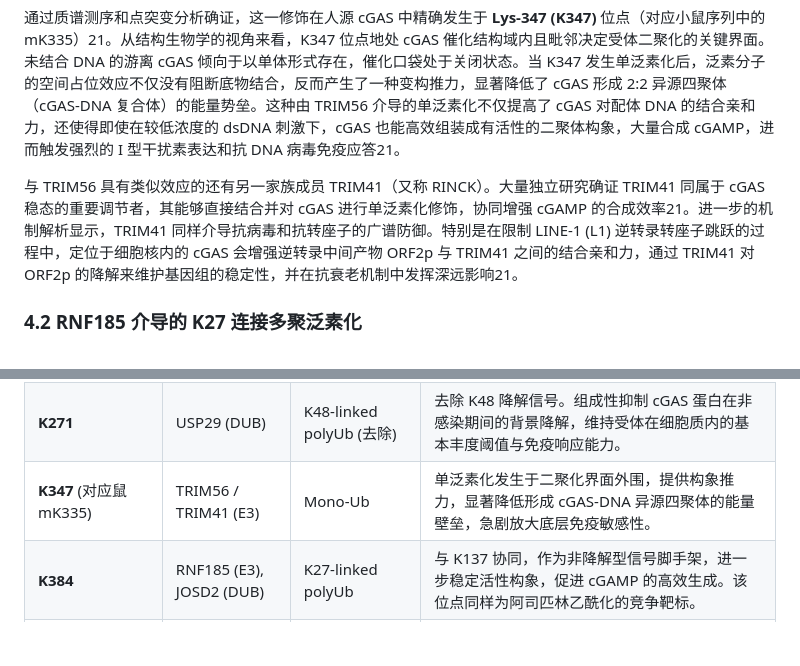
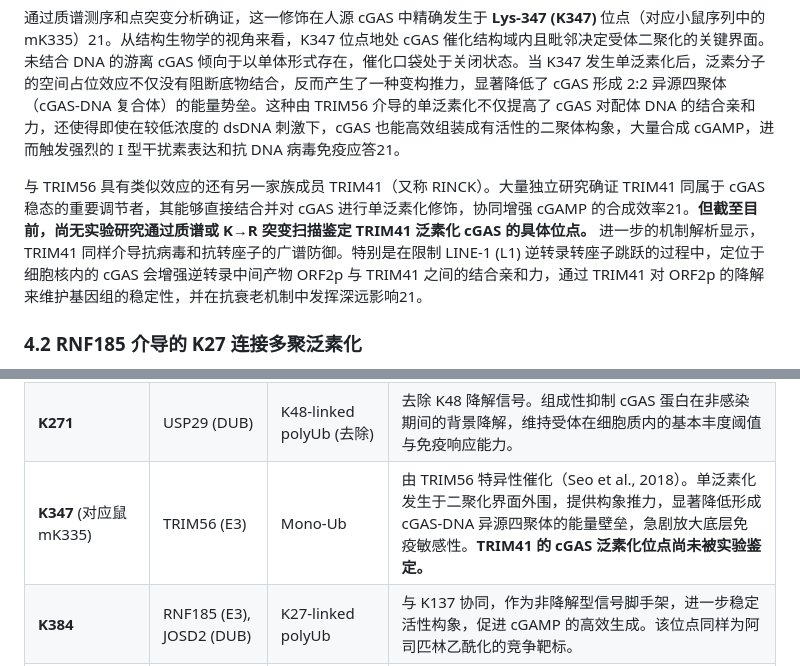
Before and after one commit to lispc/naked-mole-rat-cgas-trim41-simulation, a Markdown page: docs/15-literature/人cGAS泛素化位点.md, 2 parts joined by grey strips. Rendered like a GitHub page; blank space fills up the shorter version.

```diff
--- a/docs/15-literature/人cGAS泛素化位点.md
+++ b/docs/15-literature/人cGAS泛素化位点.md
@@ -36,7 +36,7 @@
 
 通过质谱测序和点突变分析确证，这一修饰在人源 cGAS 中精确发生于 **Lys-347 (K347)** 位点（对应小鼠序列中的 mK335）21。从结构生物学的视角来看，K347 位点地处 cGAS 催化结构域内且毗邻决定受体二聚化的关键界面。未结合 DNA 的游离 cGAS 倾向于以单体形式存在，催化口袋处于关闭状态。当 K347 发生单泛素化后，泛素分子的空间占位效应不仅没有阻断底物结合，反而产生了一种变构推力，显著降低了 cGAS 形成 2:2 异源四聚体（cGAS-DNA 复合体）的能量势垒。这种由 TRIM56 介导的单泛素化不仅提高了 cGAS 对配体 DNA 的结合亲和力，还使得即使在较低浓度的 dsDNA 刺激下，cGAS 也能高效组装成有活性的二聚体构象，大量合成 cGAMP，进而触发强烈的 I 型干扰素表达和抗 DNA 病毒免疫应答21。
 
-与 TRIM56 具有类似效应的还有另一家族成员 TRIM41（又称 RINCK）。大量独立研究确证 TRIM41 同属于 cGAS 稳态的重要调节者，其能够直接结合并对 cGAS 进行单泛素化修饰，协同增强 cGAMP 的合成效率21。进一步的机制解析显示，TRIM41 同样介导抗病毒和抗转座子的广谱防御。特别是在限制 LINE-1 (L1) 逆转录转座子跳跃的过程中，定位于细胞核内的 cGAS 会增强逆转录中间产物 ORF2p 与 TRIM41 之间的结合亲和力，通过 TRIM41 对 ORF2p 的降解来维护基因组的稳定性，并在抗衰老机制中发挥深远影响21。
+与 TRIM56 具有类似效应的还有另一家族成员 TRIM41（又称 RINCK）。大量独立研究确证 TRIM41 同属于 cGAS 稳态的重要调节者，其能够直接结合并对 cGAS 进行单泛素化修饰，协同增强 cGAMP 的合成效率21。**但截至目前，尚无实验研究通过质谱或 K→R 突变扫描鉴定 TRIM41 泛素化 cGAS 的具体位点。** 进一步的机制解析显示，TRIM41 同样介导抗病毒和抗转座子的广谱防御。特别是在限制 LINE-1 (L1) 逆转录转座子跳跃的过程中，定位于细胞核内的 cGAS 会增强逆转录中间产物 ORF2p 与 TRIM41 之间的结合亲和力，通过 TRIM41 对 ORF2p 的降解来维护基因组的稳定性，并在抗衰老机制中发挥深远影响21。
 
 ### **4.2 RNF185 介导的 K27 连接多聚泛素化**
 
@@ -126,7 +126,7 @@ USP27X 同样作为 cGAS 复合体的重要守护者被鉴定出。它不仅可
 | :---- | :---- | :---- | :---- |
 | **K137** | RNF185 (E3), JOSD2 (DUB) | K27-linked polyUb | K137 为非典型信号骨架起始点。多聚泛素化显著增强 cGAS 酶促活性（合成 cGAMP），促发强烈的抗病毒和自身免疫反应。JOSD2 可拮抗此作用。 |
 | **K271** | USP29 (DUB) | K48-linked polyUb (去除) | 去除 K48 降解信号。组成性抑制 cGAS 蛋白在非感染期间的背景降解，维持受体在细胞质内的基本丰度阈值与免疫响应能力。 |
-| **K347** (对应鼠 mK335) | TRIM56 / TRIM41 (E3) | Mono-Ub | 单泛素化发生于二聚化界面外围，提供构象推力，显著降低形成 cGAS-DNA 异源四聚体的能量壁垒，急剧放大底层免疫敏感性。 |
+| **K347** (对应鼠 mK335) | TRIM56 (E3) | Mono-Ub | 由 TRIM56 特异性催化（Seo et al., 2018）。单泛素化发生于二聚化界面外围，提供构象推力，显著降低形成 cGAS-DNA 异源四聚体的能量壁垒，急剧放大底层免疫敏感性。**TRIM41 的 cGAS 泛素化位点尚未被实验鉴定。** |
 | **K384** | RNF185 (E3), JOSD2 (DUB) | K27-linked polyUb | 与 K137 协同，作为非降解型信号脚手架，进一步稳定活性构象，促进 cGAMP 的高效生成。该位点同样为阿司匹林乙酰化的竞争靶标。 |
 | **K411** | MARCH8 (E3) | K63-linked polyUb | 抑制性修饰。长链 K63 泛素紧邻 DNA 结合电荷面，产生巨大空间位阻，有效阻断 DNA 结合并关闭 cGAMP 生成，防止自身炎症发生。 |
 | **K414** | 未知 E3, USP14 / TRIM14 (DUB) | K48-linked polyUb | K48 泛素链引导 p62 受体识别并启动溶酶体自噬降解程序；USP14 通过切割该链将 cGAS 从降解边缘挽救，延长其半衰期。同样受乙酰化竞争抑制。 |
```
Also changed, not shown: docs/15-literature/k315_vs_k347_investigation.md (added, +99 -0 lines), paper/paper_final.md (+3 -3 lines).
